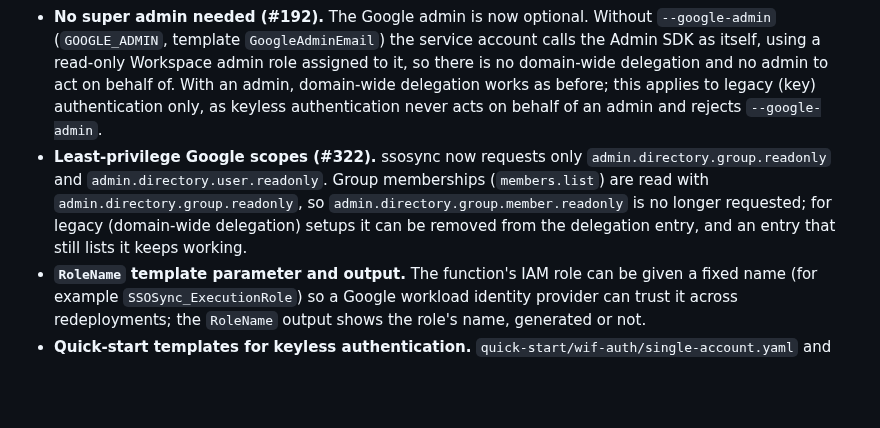
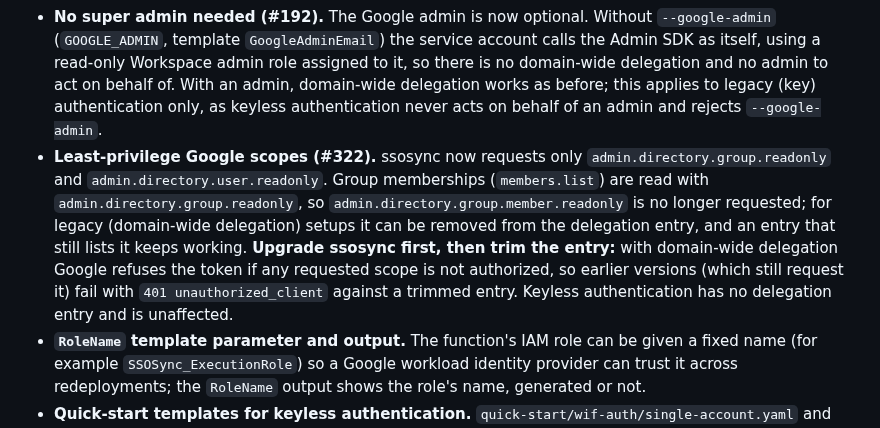
Before and after one commit to awslabs/ssosync, a Markdown page: CHANGELOG.md, the part around the change. Rendered like a GitHub page; blank space fills up the shorter version.

```diff
--- a/CHANGELOG.md
+++ b/CHANGELOG.md
@@ -4,7 +4,7 @@
 
 - **Keyless Google authentication with Workload Identity Federation (#345).** ssosync can now authenticate to Google Workspace without a downloaded service-account key: Google Cloud trusts the AWS IAM role ssosync runs as, and every run exchanges that role's credentials for short-lived Google credentials to impersonate the service account. Nothing long-lived is stored, and it works where the `iam.disableServiceAccountKeyCreation` organization policy forbids keys. Select it with `--google-impersonate-service-account` (`GOOGLE_IMPERSONATE_SERVICE_ACCOUNT`, template `GoogleImpersonateServiceAccount`) and pass the Workload Identity Federation credential configuration with `--google-wif-config` (`GOOGLE_WIF_CONFIG`, template `GoogleWIFConfig`; Lambda accepts inline JSON, a Secrets Manager ARN or an SSM Parameter Store ARN). Keyless authentication is explicit and is now the recommended method; see the README section "Workload Identity Federation (keyless)" for step-by-step Cloud Shell instructions. Builds on the work in #347 by Sami Jawhar.
 - **No super admin needed (#192).** The Google admin is now optional. Without `--google-admin` (`GOOGLE_ADMIN`, template `GoogleAdminEmail`) the service account calls the Admin SDK as itself, using a read-only Workspace admin role assigned to it, so there is no domain-wide delegation and no admin to act on behalf of. With an admin, domain-wide delegation works as before; this applies to legacy (key) authentication only, as keyless authentication never acts on behalf of an admin and rejects `--google-admin`.
-- **Least-privilege Google scopes (#322).** ssosync now requests only `admin.directory.group.readonly` and `admin.directory.user.readonly`. Group memberships (`members.list`) are read with `admin.directory.group.readonly`, so `admin.directory.group.member.readonly` is no longer requested; for legacy (domain-wide delegation) setups it can be removed from the delegation entry, and an entry that still lists it keeps working.
+- **Least-privilege Google scopes (#322).** ssosync now requests only `admin.directory.group.readonly` and `admin.directory.user.readonly`. Group memberships (`members.list`) are read with `admin.directory.group.readonly`, so `admin.directory.group.member.readonly` is no longer requested; for legacy (domain-wide delegation) setups it can be removed from the delegation entry, and an entry that still lists it keeps working. **Upgrade ssosync first, then trim the entry:** with domain-wide delegation Google refuses the token if any requested scope is not authorized, so earlier versions (which still request it) fail with `401 unauthorized_client` against a trimmed entry. Keyless authentication has no delegation entry and is unaffected.
 - **`RoleName` template parameter and output.** The function's IAM role can be given a fixed name (for example `SSOSync_ExecutionRole`) so a Google workload identity provider can trust it across redeployments; the `RoleName` output shows the role's name, generated or not.
 - **Quick-start templates for keyless authentication.** `quick-start/wif-auth/single-account.yaml` and `quick-start/wif-auth/single-account-attribute-map.yaml` (release 2.11.0 or later) deploy with keyless authentication and no admin; their `RoleName` defaults to `SSOSync_ExecutionRole`. The previous templates are also available as `quick-start/legacy-auth/`. The existing `quick-start/single-account.yaml` and `single-account-attribute-map.yaml` keep their paths and gain an `AuthMethod` parameter to choose either method; it defaults to legacy, so existing **Sync from Git** deployments keep working unchanged.
 
```
Also changed, not shown: README.md (+1 -1 lines).
